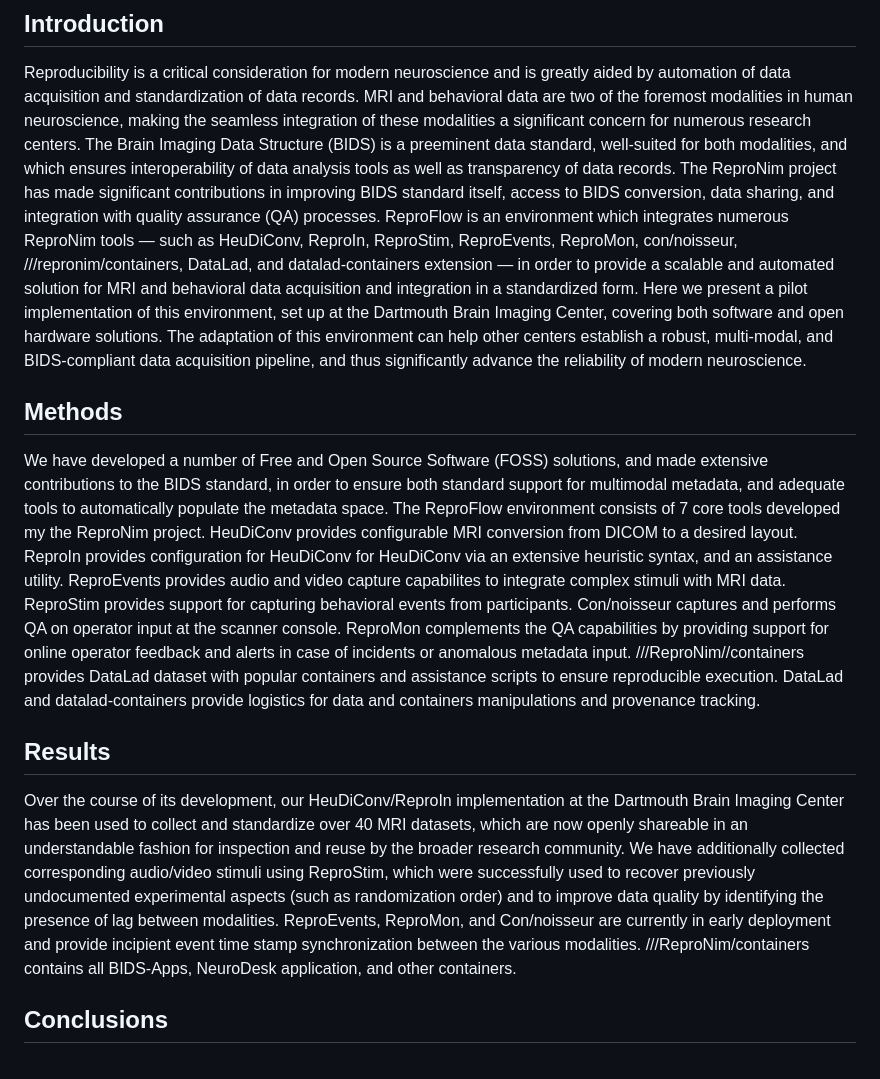
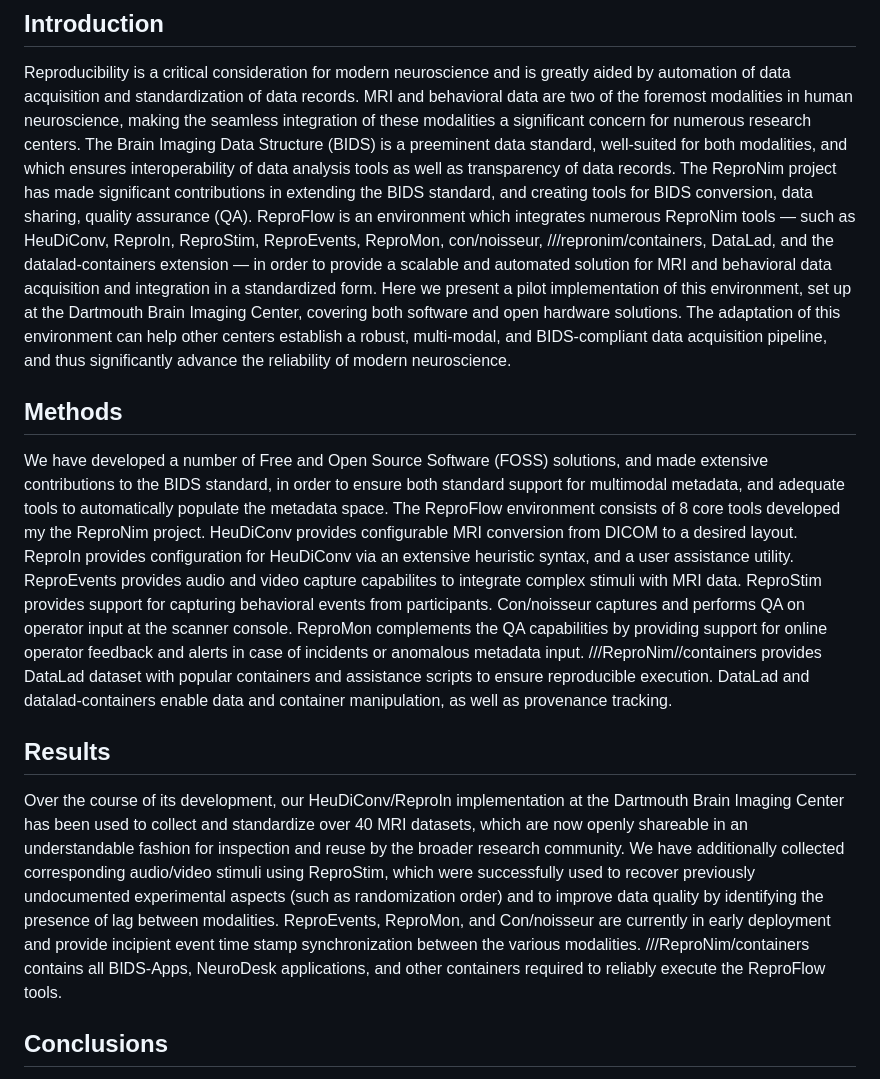
Before and after one commit to ReproNim/reprostim, a Markdown page: docs/reproflow_abstract_ohbm2024.md, the part around the change. Rendered like a GitHub page.

Commit message:
Style fixes, typos, removed word repetition

```diff
--- a/docs/reproflow_abstract_ohbm2024.md
+++ b/docs/reproflow_abstract_ohbm2024.md
@@ -11,23 +11,23 @@ Yaroslav O. Halchenko
 Reproducibility is a critical consideration for modern neuroscience and is greatly aided by automation of data acquisition and standardization of data records.
 MRI and behavioral data are two of the foremost modalities in human neuroscience, making the seamless integration of these modalities a significant concern for numerous research centers.
 The Brain Imaging Data Structure (BIDS) is a preeminent data standard, well-suited for both modalities, and which ensures interoperability of data analysis tools as well as transparency of data records.
-The ReproNim project has made significant contributions in improving BIDS standard itself, access to BIDS conversion, data sharing, and integration with quality assurance (QA) processes.
-ReproFlow is an environment which integrates numerous ReproNim tools — such as HeuDiConv, ReproIn, ReproStim, ReproEvents, ReproMon, con/noisseur, ///repronim/containers, DataLad, and datalad-containers extension — in order to provide a scalable and automated solution for MRI and behavioral data acquisition and integration in a standardized form.
+The ReproNim project has made significant contributions in extending the BIDS standard, and creating tools for BIDS conversion, data sharing, quality assurance (QA).
+ReproFlow is an environment which integrates numerous ReproNim tools — such as HeuDiConv, ReproIn, ReproStim, ReproEvents, ReproMon, con/noisseur, ///repronim/containers, DataLad, and the datalad-containers extension — in order to provide a scalable and automated solution for MRI and behavioral data acquisition and integration in a standardized form.
 Here we present a pilot implementation of this environment, set up at the Dartmouth Brain Imaging Center, covering both software and open hardware solutions.
 The adaptation of this environment can help other centers establish a robust, multi-modal, and BIDS-compliant data acquisition pipeline, and thus significantly advance the reliability of modern neuroscience.
 
 ## Methods
 
 We have developed a number of Free and Open Source Software (FOSS) solutions, and made extensive contributions to the BIDS standard, in order to ensure both standard support for multimodal metadata, and adequate tools to automatically populate the metadata space.
-The ReproFlow environment consists of 7 core tools developed my the ReproNim project.
+The ReproFlow environment consists of 8 core tools developed my the ReproNim project.
 HeuDiConv provides configurable MRI conversion from DICOM to a desired layout.
-ReproIn provides configuration for HeuDiConv for HeuDiConv via an extensive heuristic syntax, and an assistance utility.
+ReproIn provides configuration for HeuDiConv via an extensive heuristic syntax, and a user assistance utility.
 ReproEvents provides audio and video capture capabilites to integrate complex stimuli with MRI data.
 ReproStim provides support for capturing behavioral events from participants.
 Con/noisseur captures and performs QA on operator input at the scanner console.
 ReproMon complements the QA capabilities by providing support for online operator feedback and alerts in case of incidents or anomalous metadata input.
 ///ReproNim//containers provides DataLad dataset with popular containers and assistance scripts to ensure reproducible execution.
-DataLad and datalad-containers provide logistics for data and containers manipulations and provenance tracking.
+DataLad and datalad-containers enable data and container manipulation, as well as provenance tracking.
 
 
 ## Results
@@ -35,7 +35,7 @@ DataLad and datalad-containers provide logistics for data and containers manipul
 Over the course of its development, our HeuDiConv/ReproIn implementation at the Dartmouth Brain Imaging Center has been used to collect and standardize over 40 MRI datasets, which are now openly shareable in an understandable fashion for inspection and reuse by the broader research community.
 We have additionally collected corresponding audio/video stimuli using ReproStim, which were successfully used to recover previously undocumented experimental aspects (such as randomization order) and to improve data quality by identifying the presence of lag between modalities.
 ReproEvents, ReproMon, and Con/noisseur are currently in early deployment and provide incipient event time stamp synchronization between the various modalities.
-///ReproNim/containers contains all BIDS-Apps, NeuroDesk application, and other containers.
+///ReproNim/containers contains all BIDS-Apps, NeuroDesk applications, and other containers required to reliably execute the ReproFlow tools.
 
 ## Conclusions
 
```
